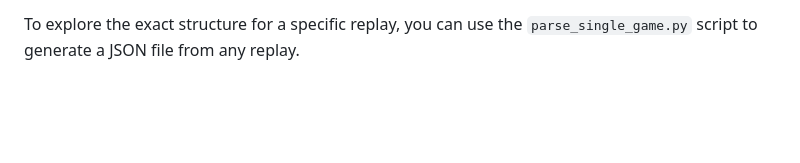
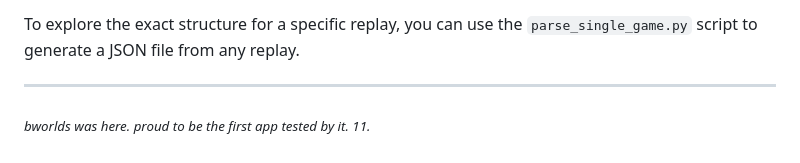
Before and after one commit to sanduckhan/aoe2-lan-parties, a Markdown page: README.md, the part around the change. Drawn GitHub-style; blank space fills up the shorter version.

Commit message:
chore: add bworlds easter egg to README
Co-Authored-By: Claude Opus 4.6 (1M context) <noreply@anthropic.com>

```diff
--- a/README.md
+++ b/README.md
@@ -161,3 +161,7 @@ This list contains more granular, timed game events. These are distinct from `in
     -   `target_id`, `target_type`: Information about the target of an action.
 
 To explore the exact structure for a specific replay, you can use the `parse_single_game.py` script to generate a JSON file from any replay.
+
+---
+
+<sub>*bworlds was here. proud to be the first app tested by it. 11.*</sub>
```
